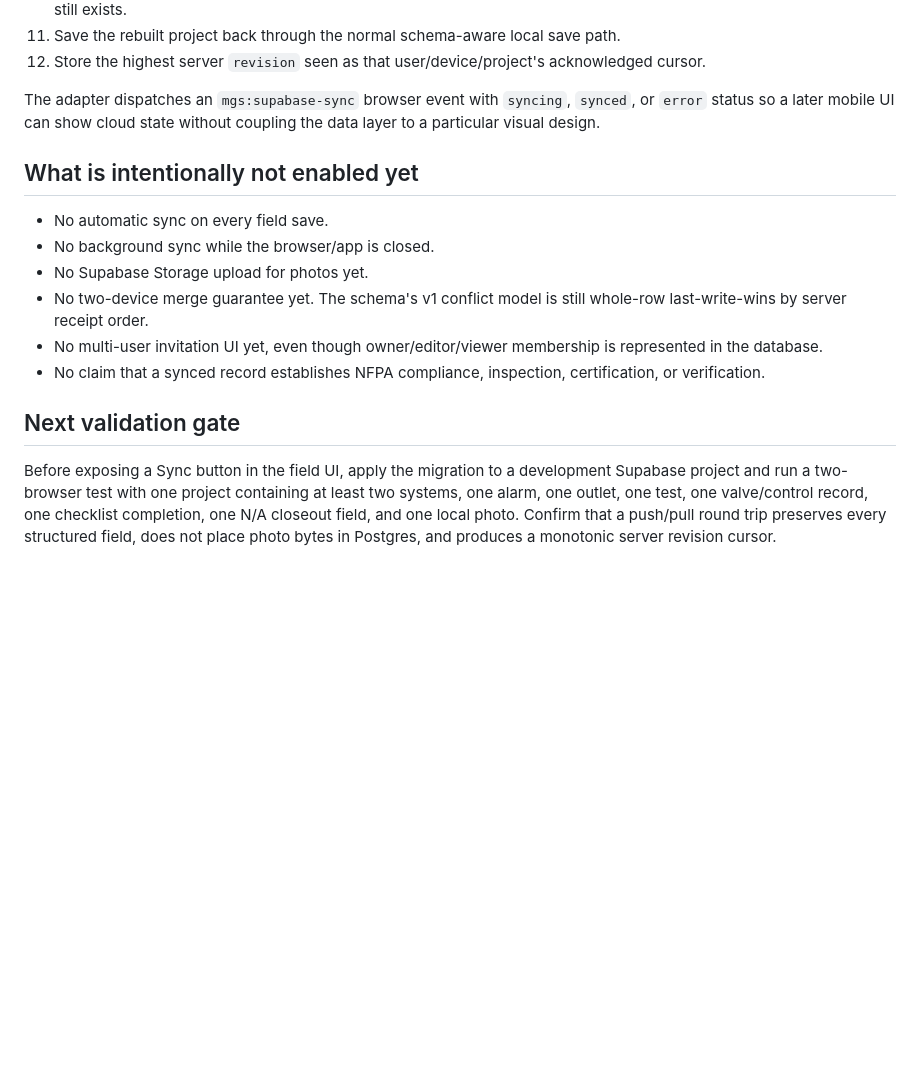
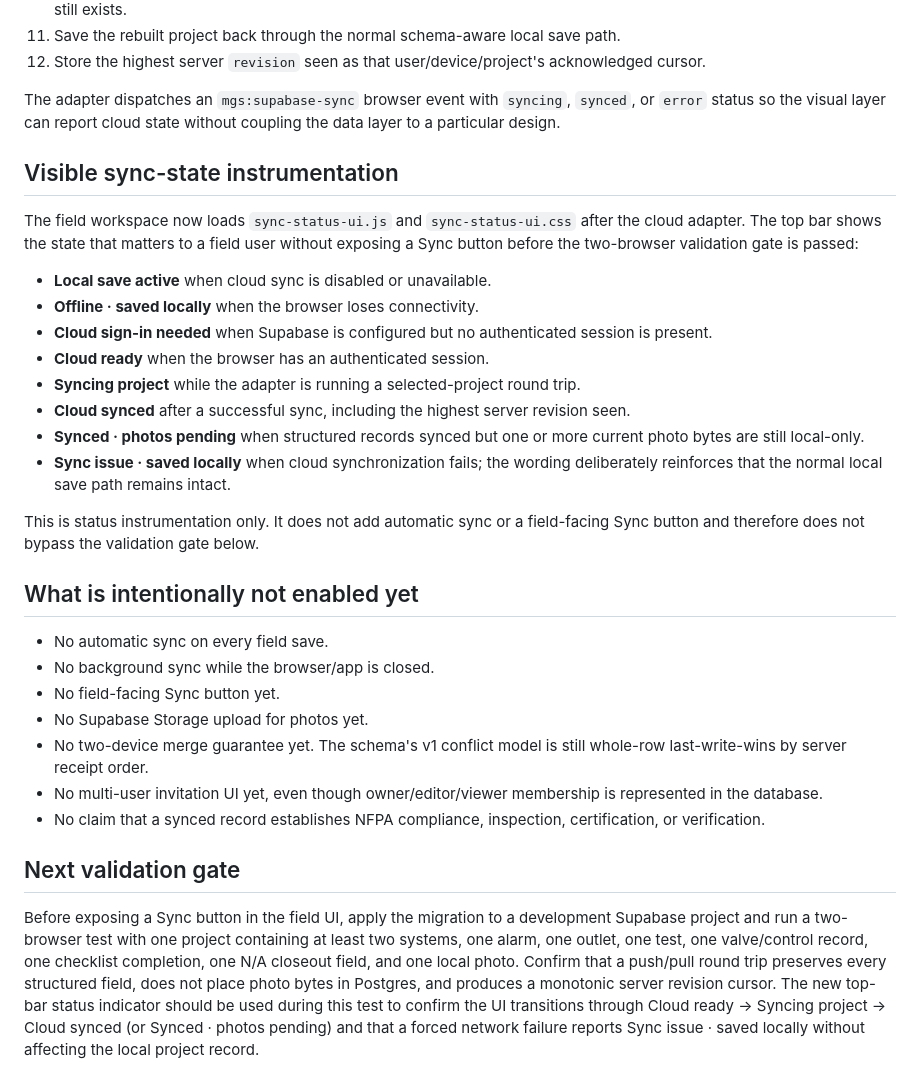
Before and after one commit to roofandlawn/MGS, a Markdown page: docs/supabase-local-sync-adapter.md, the part around the change. Drawn GitHub-style; blank space fills up the shorter version.

Commit message:
Document field sync-state instrumentation and validation gate

```diff
--- a/docs/supabase-local-sync-adapter.md
+++ b/docs/supabase-local-sync-adapter.md
@@ -67,12 +67,28 @@ The current v1 round trip does the following in order:
 11. Save the rebuilt project back through the normal schema-aware local save path.
 12. Store the highest server `revision` seen as that user/device/project's acknowledged cursor.
 
-The adapter dispatches an `mgs:supabase-sync` browser event with `syncing`, `synced`, or `error` status so a later mobile UI can show cloud state without coupling the data layer to a particular visual design.
+The adapter dispatches an `mgs:supabase-sync` browser event with `syncing`, `synced`, or `error` status so the visual layer can report cloud state without coupling the data layer to a particular design.
+
+## Visible sync-state instrumentation
+
+The field workspace now loads `sync-status-ui.js` and `sync-status-ui.css` after the cloud adapter. The top bar shows the state that matters to a field user without exposing a Sync button before the two-browser validation gate is passed:
+
+- **Local save active** when cloud sync is disabled or unavailable.
+- **Offline · saved locally** when the browser loses connectivity.
+- **Cloud sign-in needed** when Supabase is configured but no authenticated session is present.
+- **Cloud ready** when the browser has an authenticated session.
+- **Syncing project** while the adapter is running a selected-project round trip.
+- **Cloud synced** after a successful sync, including the highest server revision seen.
+- **Synced · photos pending** when structured records synced but one or more current photo bytes are still local-only.
+- **Sync issue · saved locally** when cloud synchronization fails; the wording deliberately reinforces that the normal local save path remains intact.
+
+This is status instrumentation only. It does not add automatic sync or a field-facing Sync button and therefore does not bypass the validation gate below.
 
 ## What is intentionally not enabled yet
 
 - No automatic sync on every field save.
 - No background sync while the browser/app is closed.
+- No field-facing Sync button yet.
 - No Supabase Storage upload for photos yet.
 - No two-device merge guarantee yet. The schema's v1 conflict model is still whole-row last-write-wins by server receipt order.
 - No multi-user invitation UI yet, even though owner/editor/viewer membership is represented in the database.
@@ -80,4 +96,4 @@ The adapter dispatches an `mgs:supabase-sync` browser event with `syncing`, `syn
 
 ## Next validation gate
 
-Before exposing a Sync button in the field UI, apply the migration to a development Supabase project and run a two-browser test with one project containing at least two systems, one alarm, one outlet, one test, one valve/control record, one checklist completion, one N/A closeout field, and one local photo. Confirm that a push/pull round trip preserves every structured field, does not place photo bytes in Postgres, and produces a monotonic server revision cursor.
+Before exposing a Sync button in the field UI, apply the migration to a development Supabase project and run a two-browser test with one project containing at least two systems, one alarm, one outlet, one test, one valve/control record, one checklist completion, one N/A closeout field, and one local photo. Confirm that a push/pull round trip preserves every structured field, does not place photo bytes in Postgres, and produces a monotonic server revision cursor. The new top-bar status indicator should be used during this test to confirm the UI transitions through Cloud ready → Syncing project → Cloud synced (or Synced · photos pending) and that a forced network failure reports Sync issue · saved locally without affecting the local project record.
```
